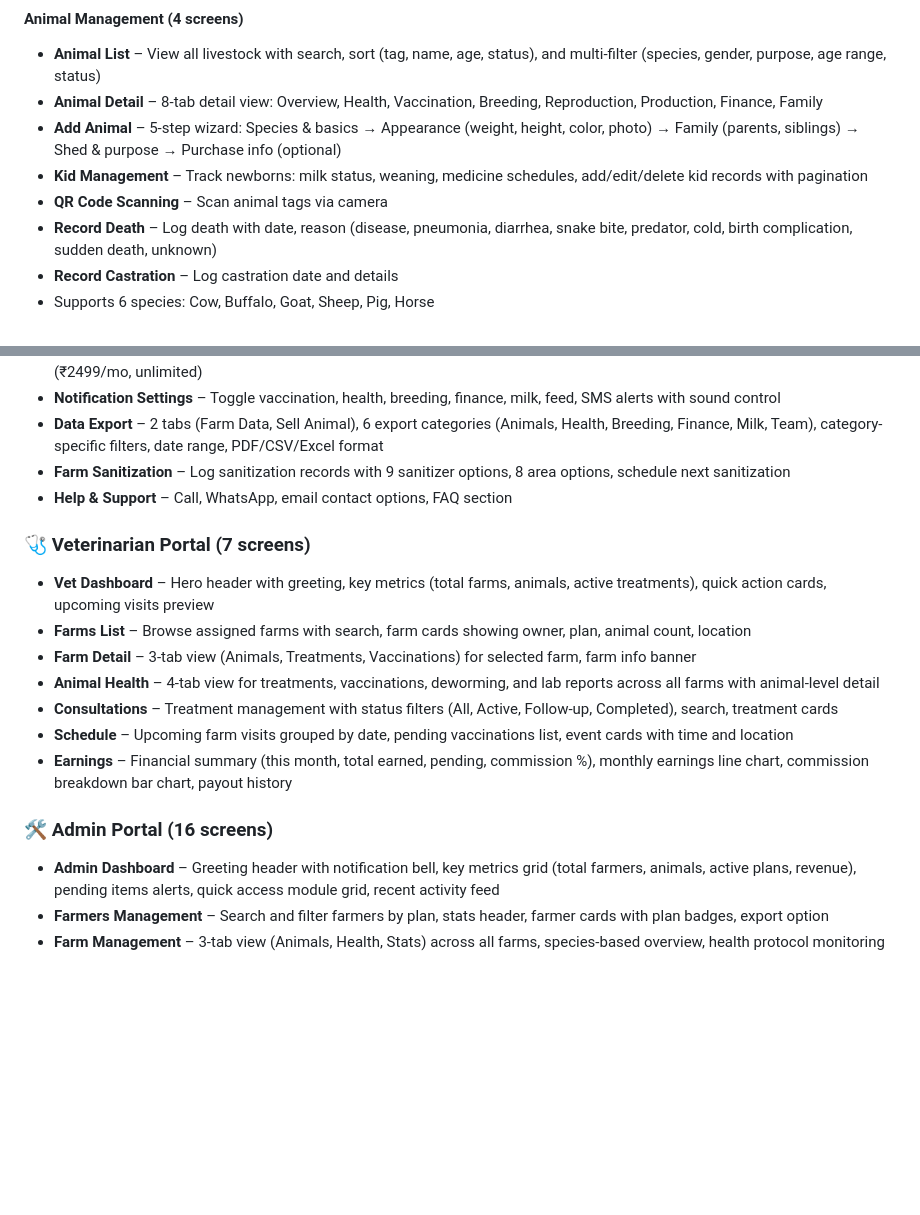
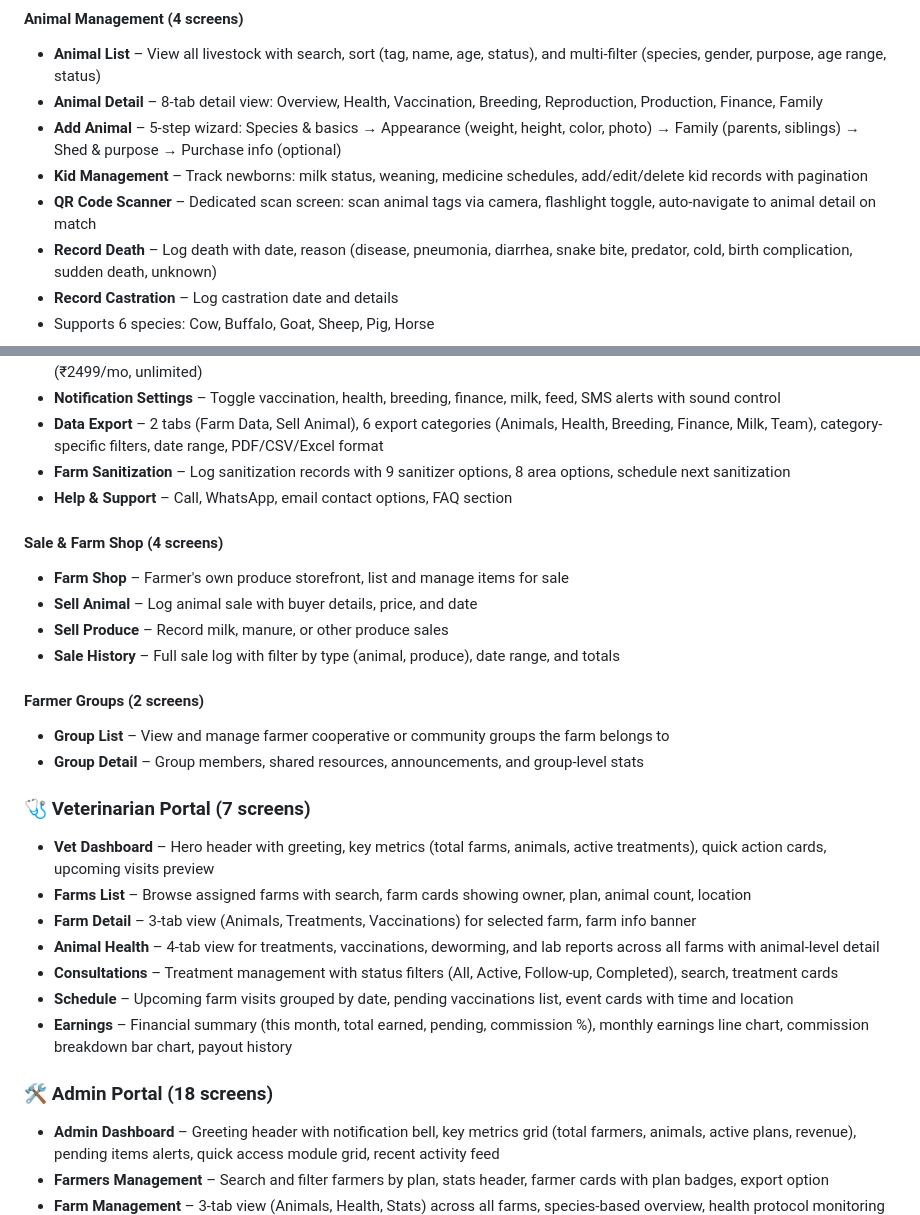
Before and after one commit to ashishsrivastava14/RumenoApp, a Markdown page: rumeno_app/README.md, 2 parts joined by grey strips. Rendered like a GitHub page; blank space fills up the shorter version.

```diff
--- a/rumeno_app/README.md
+++ b/rumeno_app/README.md
@@ -69,7 +74,7 @@ Rumeno is a digital farm management platform that empowers farmers to manage the
 - **Animal Detail** – 8-tab detail view: Overview, Health, Vaccination, Breeding, Reproduction, Production, Finance, Family
 - **Add Animal** – 5-step wizard: Species & basics → Appearance (weight, height, color, photo) → Family (parents, siblings) → Shed & purpose → Purchase info (optional)
 - **Kid Management** – Track newborns: milk status, weaning, medicine schedules, add/edit/delete kid records with pagination
-- **QR Code Scanning** – Scan animal tags via camera
+- **QR Code Scanner** – Dedicated scan screen: scan animal tags via camera, flashlight toggle, auto-navigate to animal detail on match
 - **Record Death** – Log death with date, reason (disease, pneumonia, diarrhea, snake bite, predator, cold, birth complication, sudden death, unknown)
 - **Record Castration** – Log castration date and details
 - Supports 6 species: Cow, Buffalo, Goat, Sheep, Pig, Horse
@@ -107,6 +112,16 @@ Rumeno is a digital farm management platform that empowers farmers to manage the
 - **Farm Sanitization** – Log sanitization records with 9 sanitizer options, 8 area options, schedule next sanitization
 - **Help & Support** – Call, WhatsApp, email contact options, FAQ section
 
+#### Sale & Farm Shop (4 screens)
+- **Farm Shop** – Farmer's own produce storefront, list and manage items for sale
+- **Sell Animal** – Log animal sale with buyer details, price, and date
+- **Sell Produce** – Record milk, manure, or other produce sales
+- **Sale History** – Full sale log with filter by type (animal, produce), date range, and totals
+
+#### Farmer Groups (2 screens)
+- **Group List** – View and manage farmer cooperative or community groups the farm belongs to
+- **Group Detail** – Group members, shared resources, announcements, and group-level stats
+
 ### 🩺 Veterinarian Portal (7 screens)
 - **Vet Dashboard** – Hero header with greeting, key metrics (total farms, animals, active treatments), quick action cards, upcoming visits preview
 - **Farms List** – Browse assigned farms with search, farm cards showing owner, plan, animal count, location
@@ -116,7 +131,7 @@ Rumeno is a digital farm management platform that empowers farmers to manage the
 - **Schedule** – Upcoming farm visits grouped by date, pending vaccinations list, event cards with time and location
 - **Earnings** – Financial summary (this month, total earned, pending, commission %), monthly earnings line chart, commission breakdown bar chart, payout history
 
-### 🛠️ Admin Portal (16 screens)
+### 🛠️ Admin Portal (18 screens)
 - **Admin Dashboard** – Greeting header with notification bell, key metrics grid (total farmers, animals, active plans, revenue), pending items alerts, quick access module grid, recent activity feed
 - **Farmers Management** – Search and filter farmers by plan, stats header, farmer cards with plan badges, export option
 - **Farm Management** – 3-tab view (Animals, Health, Stats) across all farms, species-based overview, health protocol monitoring
```
Also changed, not shown: other parts of rumeno_app/README.md (+20 -11 lines).
